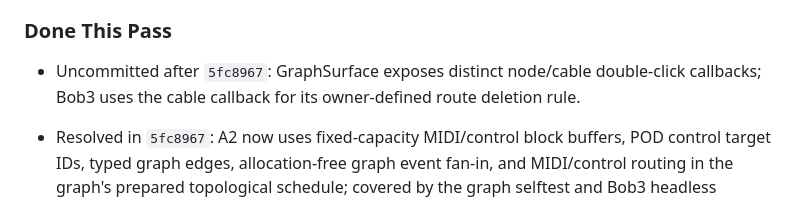
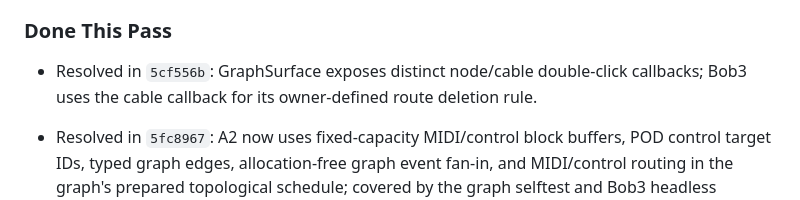
Before and after one commit to 100mountains/snd, a Markdown page: AUDIT.md, the part around the change. GitHub-like rendering.

Commit message:
docs: stamp graph interaction audit

```diff
--- a/AUDIT.md
+++ b/AUDIT.md
@@ -84,7 +84,7 @@ small test plugin/selftest assertion for tempo and project-quarter position.
 
 ### Done This Pass
 
-- Uncommitted after `5fc8967`: GraphSurface exposes distinct node/cable
+- Resolved in `5cf556b`: GraphSurface exposes distinct node/cable
   double-click callbacks; Bob3 uses the cable callback for its owner-defined
   route deletion rule.
 - Resolved in `5fc8967`: A2 now uses fixed-capacity MIDI/control block
```
